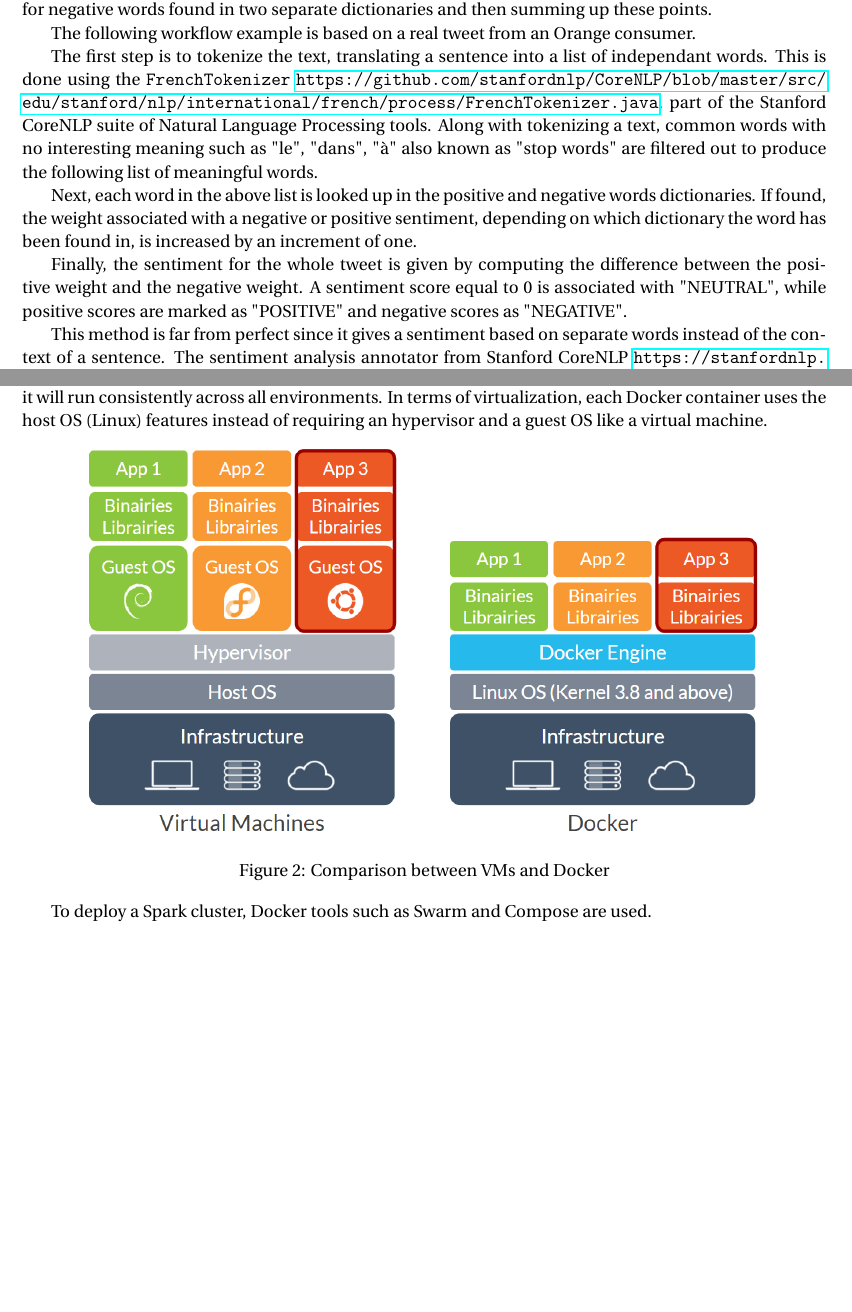
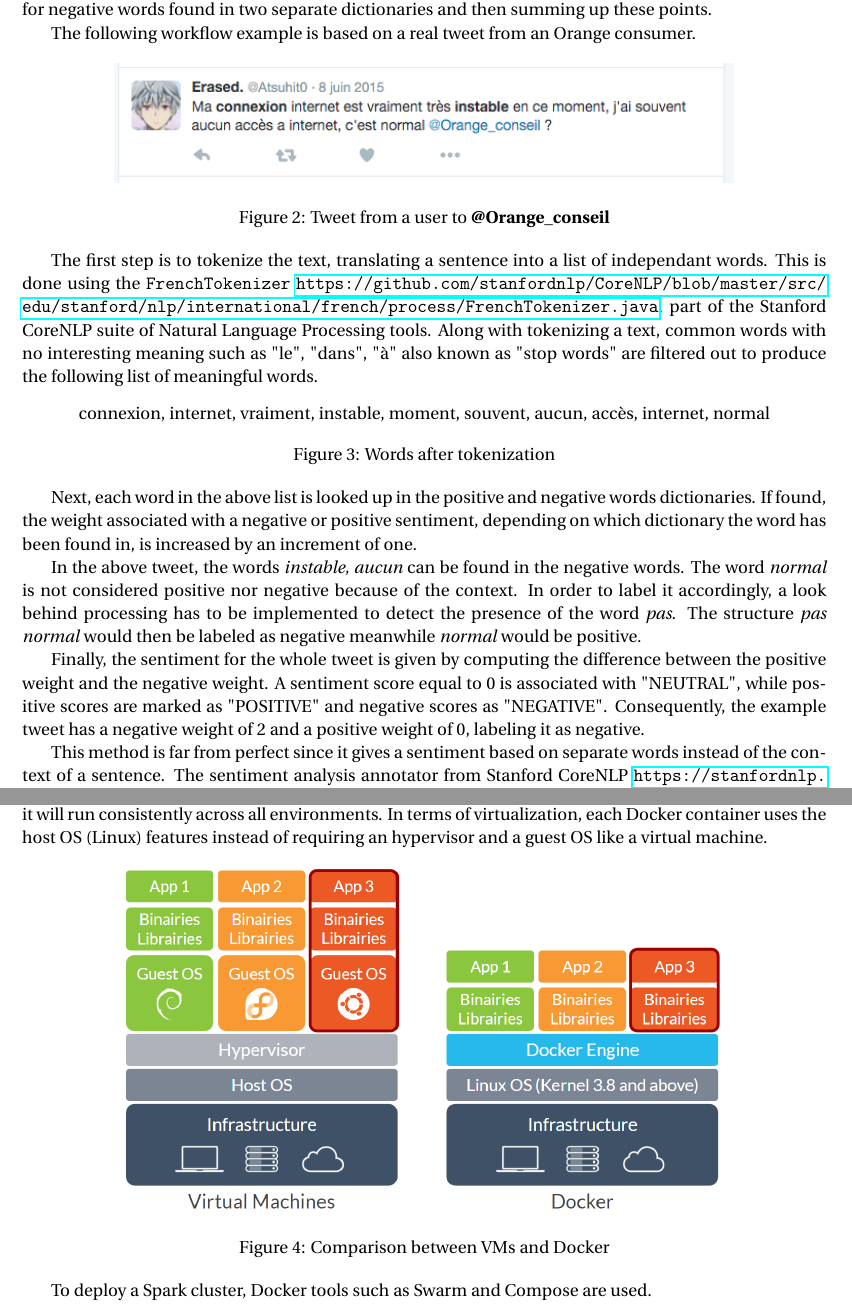
Before and after one commit to t3g7/report, a LaTeX document (main.tex): two parts of pages 3 and 4 of 5, joined at a grey line, cut so that both start at the same text, the shorter picture padded with empty space. Compiled offline with pdfLaTeX.

Commit message:
Add example tweet to sentiment analysis

```diff
--- a/main.tex
+++ b/main.tex
@@ -1,6 +1,7 @@
 \documentclass[11pt]{article}
 \usepackage[utf8]{inputenc}
 \usepackage{fourier}
+\usepackage[T1]{fontenc}
 \usepackage{natbib}
 \usepackage[top=2.7cm, bottom=2.7cm, left=2.5cm, right=2.5cm]{geometry}
 \usepackage{graphicx}
@@ -76,23 +77,33 @@
 Sentiment analysis refers to the use of natural language processing and text analysis to identify and extract subjective information in source materials. It aims to classify the polarity of a given text — whether the expressed opinion is positive, negative, or neutral.
 Based on the source, sentiment analysis is applied to tweets on Twitter, posts on Facebook, and thread titles and messages on forums.
 
-% Also talk about testing http://nlp.stanford.edu/sentiment/ in the first place, only for English tweets
-
 \paragraph{Dictionary-based approach}
 
 The first approach consists of deciding whether a text is positive, negative or neutral by looking at words in isolation, giving positive points for positive words and negative points for negative words found in two separate dictionaries and then summing up these points.
 
 The following workflow example is based on a real tweet from an Orange consumer.
 
-% Figure, tweet text : Ma connexion internet est vraiment très instable en ce moment, j'ai souvent aucun accès a internet, c'est normal @Orange_conseil ?
+\begin{figure}[h!]
+    \centering
+    \includegraphics[scale=0.6]{img/tweet1.png}
+    \caption{Tweet from a user to \textbf{@Orange\_conseil}}
+    \label{tweet1}
+\end{figure}
 
 The first step is to tokenize the text, translating a sentence into a list of independant words. This is done using the \texttt{FrenchTokenizer} \url{https://github.com/stanfordnlp/CoreNLP/blob/master/src/edu/stanford/nlp/international/french/process/FrenchTokenizer.java}, part of the Stanford CoreNLP suite of Natural Language Processing tools. Along with tokenizing a text, common words with no interesting meaning such as "le", "dans", "à" also known as "stop words" are filtered out to produce the following list of meaningful words.
 
-% Figure, processed tweet : connexion, internet, vraiment, instable, moment, souvent, aucun, accès, internet, normal
+\begin{figure}[h!]
+    \centering
+    connexion, internet, vraiment, instable, moment, souvent, aucun, accès, internet, normal
+    \caption{Words after tokenization}
+    \label{tokens}
+\end{figure}
 
 Next, each word in the above list is looked up in the positive and negative words dictionaries. If found, the weight associated with a negative or positive sentiment, depending on which dictionary the word has been found in, is increased by an increment of one.
 
-Finally, the sentiment for the whole tweet is given by computing the difference between the positive weight and the negative weight. A sentiment score equal to 0 is associated with "NEUTRAL", while positive scores are marked as "POSITIVE" and negative scores as "NEGATIVE".
+In the above tweet, the words \textit{instable, aucun} can be found in the negative words. The word \textit{normal} is not considered positive nor negative because of the context. In order to label it accordingly, a look behind processing has to be implemented to detect the presence of the word \textit{pas}. The structure \textit{pas normal} would then be labeled as negative meanwhile \textit{normal} would be positive.
+
+Finally, the sentiment for the whole tweet is given by computing the difference between the positive weight and the negative weight. A sentiment score equal to 0 is associated with "NEUTRAL", while positive scores are marked as "POSITIVE" and negative scores as "NEGATIVE". Consequently, the example tweet has a negative weight of 2 and a positive weight of 0, labeling it as negative.
 
 This method is far from perfect since it gives a sentiment based on separate words instead of the context of a sentence. The sentiment analysis annotator from Stanford CoreNLP \url{https://stanfordnlp.github.io/CoreNLP} was tested before implementing this technique and although it yields more accurate results based on a large grammar treebank, it is only available for English text analysis.
 
@@ -133,7 +144,7 @@
 
 \begin{figure}[h!]
     \centering
-    \includegraphics[scale=0.45]{img/docker-vs-vm.png}
+    \includegraphics[scale=0.4]{img/docker-vs-vm.png}
     \caption{Comparison between VMs and Docker}
     \label{docker-vs-vm}
 \end{figure}
```
Also changed, not shown: img/tweet1.png (added).
